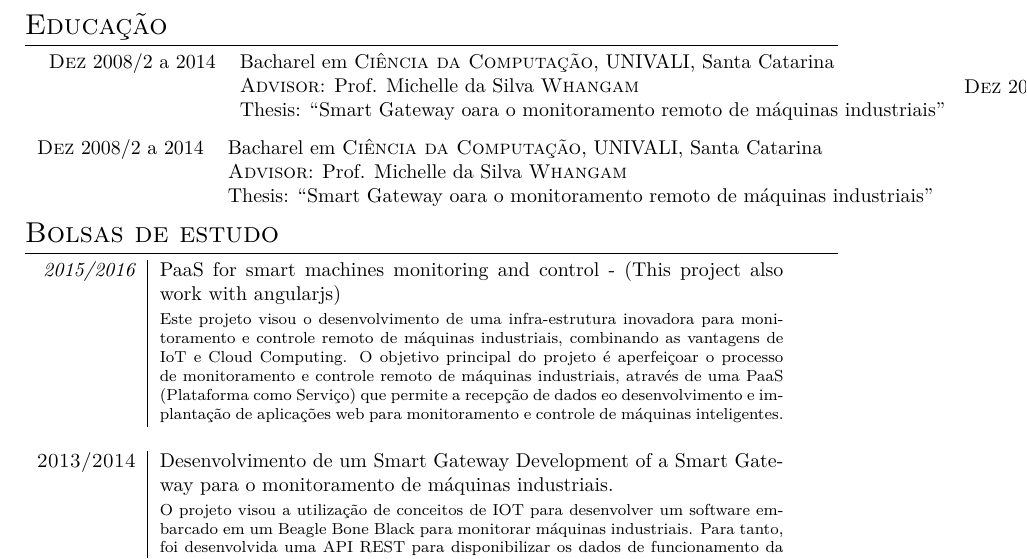
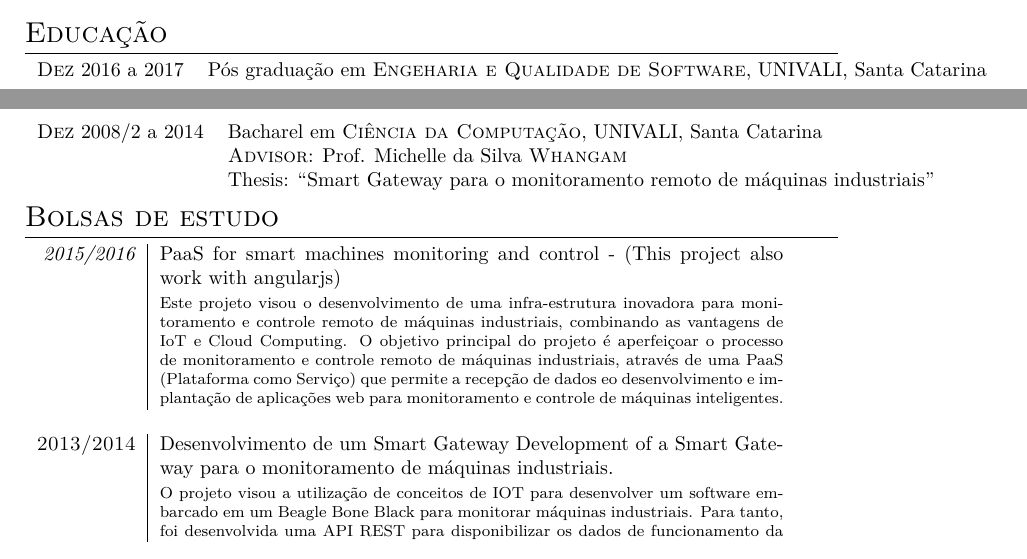
Before and after one commit to paulohesilva/curriculum, a LaTeX document (paulo.tex): part of page 2 of 3 before the commit and two parts of pages 1 and 2 of 3 after it, the two joined at a grey line, cut so that both start at the same text. Compiled offline with XeLaTeX; a missing font is replaced by an installed copy or a similar font.

Commit message:
Correções de portugues

```diff
--- a/paulo.tex
+++ b/paulo.tex
@@ -98,19 +100,13 @@ ItalicFont = Fontin-Italic.otf
 
 \begin{tabular}{rl}
 
-\begin{tabular}{rl}
-\textsc{Dez} 2008/2 a 2014 & Bacharel em \textsc{Ciência da Computação}, UNIVALI, Santa Catarina\\
-&\normalsize \textsc{Advisor}: Prof. Michelle da Silva \textsc{Whangam}\\
-& Thesis: ``Smart Gateway oara o monitoramento remoto de máquinas industriais''
-\end{tabular}
-
 \textsc{Dez} 2016 a 2017 & Pós graduação em \textsc{Engeharia e Qualidade de Software}, UNIVALI, Santa Catarina\\
 \end{tabular}
 
 \begin{tabular}{rl}
 \textsc{Dez} 2008/2 a 2014 & Bacharel em \textsc{Ciência da Computação}, UNIVALI, Santa Catarina\\
 &\normalsize \textsc{Advisor}: Prof. Michelle da Silva \textsc{Whangam}\\
-& Thesis: ``Smart Gateway oara o monitoramento remoto de máquinas industriais''
+& Thesis: ``Smart Gateway para o monitoramento remoto de máquinas industriais''
 \end{tabular}
 
 %Section: Scholarships and additional info
```
Also changed, not shown: paulo.pdf, paulo.tex (8 more changed lines), 4 other files.
